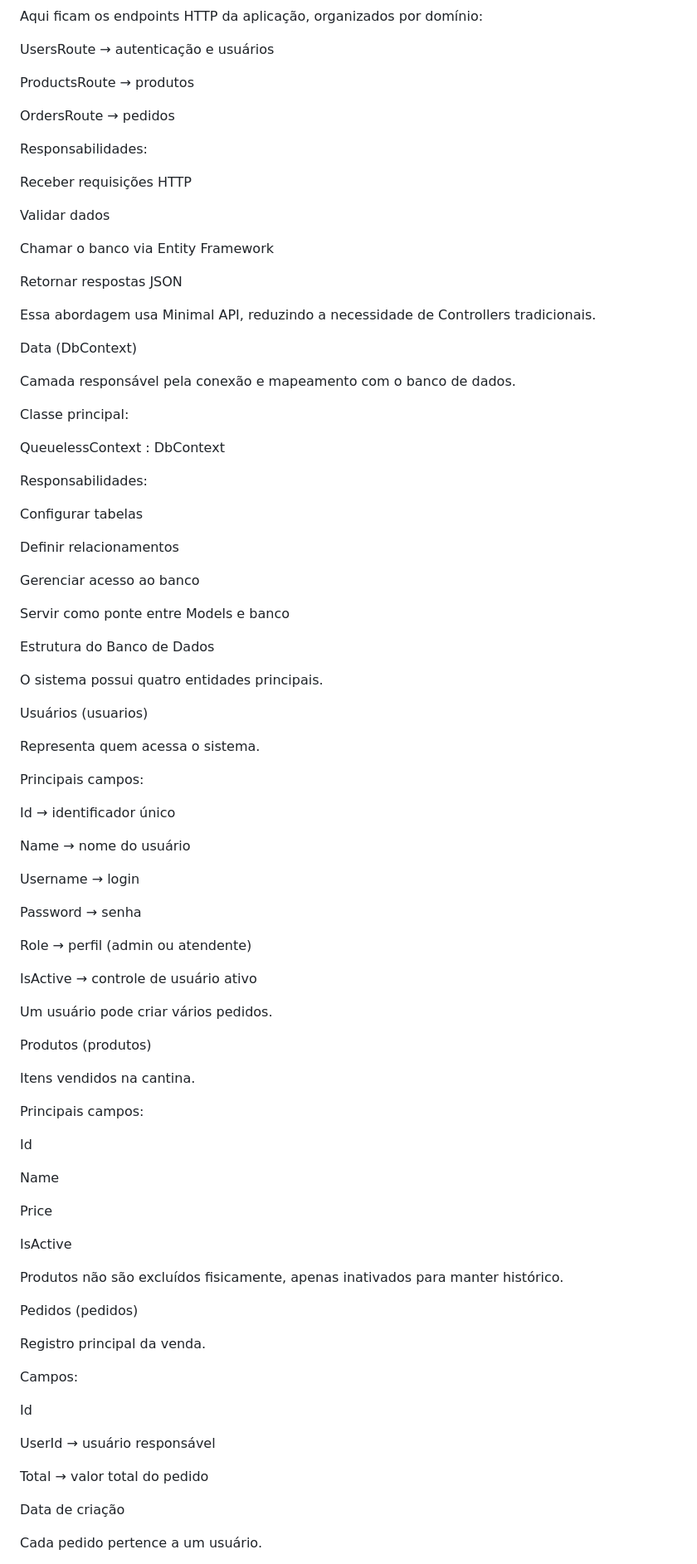
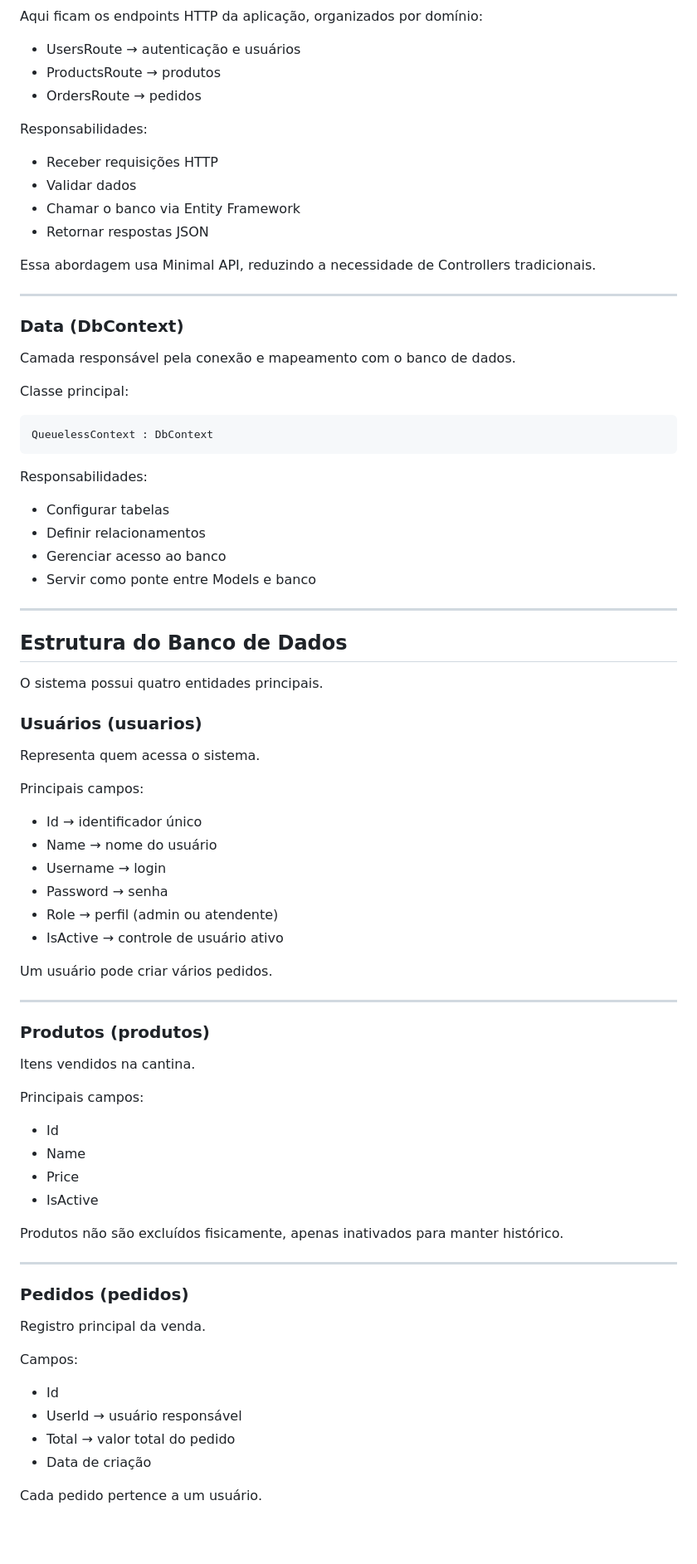
Before and after one commit to yoolalw/QueueLess, a Markdown page: README.md, the part around one of its changes. Shown at 83% size. Rendered like a GitHub page; blank space fills up the shorter version.

````diff
--- a/README.md
+++ b/README.md
@@ -85,96 +73,86 @@ Routes (Endpoints da API)
 
 Aqui ficam os endpoints HTTP da aplicação, organizados por domínio:
 
-UsersRoute → autenticação e usuários
-
-ProductsRoute → produtos
-
-OrdersRoute → pedidos
+* UsersRoute → autenticação e usuários
+* ProductsRoute → produtos
+* OrdersRoute → pedidos
 
 Responsabilidades:
 
-Receber requisições HTTP
-
-Validar dados
-
-Chamar o banco via Entity Framework
-
-Retornar respostas JSON
+* Receber requisições HTTP
+* Validar dados
+* Chamar o banco via Entity Framework
+* Retornar respostas JSON
 
 Essa abordagem usa Minimal API, reduzindo a necessidade de Controllers tradicionais.
 
-Data (DbContext)
+---
+
+### Data (DbContext)
 
 Camada responsável pela conexão e mapeamento com o banco de dados.
 
 Classe principal:
 
+```
 QueuelessContext : DbContext
-
+```
 
 Responsabilidades:
 
-Configurar tabelas
+* Configurar tabelas
+* Definir relacionamentos
+* Gerenciar acesso ao banco
+* Servir como ponte entre Models e banco
 
-Definir relacionamentos
+---
 
-Gerenciar acesso ao banco
-
-Servir como ponte entre Models e banco
-
-Estrutura do Banco de Dados
+## Estrutura do Banco de Dados
 
 O sistema possui quatro entidades principais.
 
-Usuários (usuarios)
+### Usuários (usuarios)
 
 Representa quem acessa o sistema.
 
 Principais campos:
 
-Id → identificador único
-
-Name → nome do usuário
-
-Username → login
-
-Password → senha
-
-Role → perfil (admin ou atendente)
-
-IsActive → controle de usuário ativo
+* Id → identificador único
+* Name → nome do usuário
+* Username → login
+* Password → senha
+* Role → perfil (admin ou atendente)
+* IsActive → controle de usuário ativo
 
 Um usuário pode criar vários pedidos.
 
-Produtos (produtos)
+---
+
+### Produtos (produtos)
 
 Itens vendidos na cantina.
 
 Principais campos:
 
-Id
-
-Name
-
-Price
-
-IsActive
+* Id
+* Name
+* Price
+* IsActive
 
 Produtos não são excluídos fisicamente, apenas inativados para manter histórico.
 
-Pedidos (pedidos)
+---
+
+### Pedidos (pedidos)
 
 Registro principal da venda.
 
 Campos:
 
-Id
-
-UserId → usuário responsável
-
-Total → valor total do pedido
-
-Data de criação
+* Id
+* UserId → usuário responsável
+* Total → valor total do pedido
+* Data de criação
 
 Cada pedido pertence a um usuário.
 
````
Also changed, not shown: other parts of README.md (+155 -164 lines).
